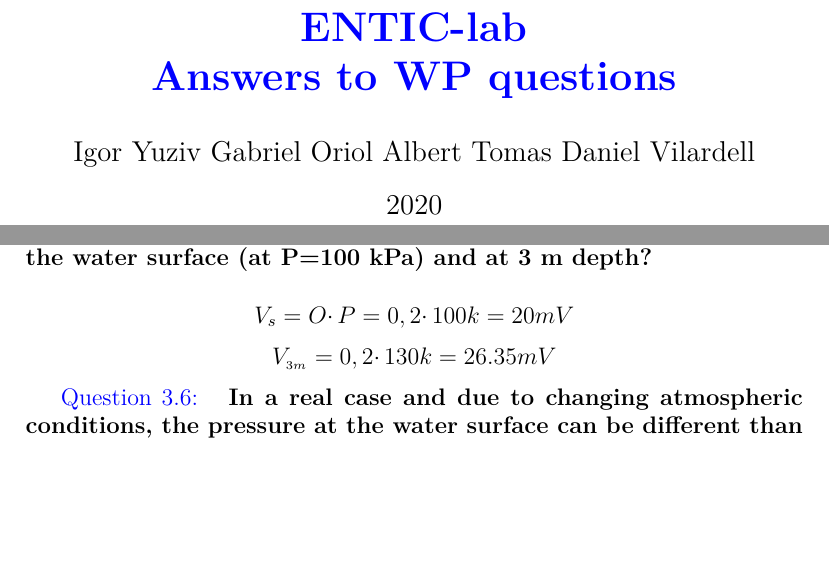
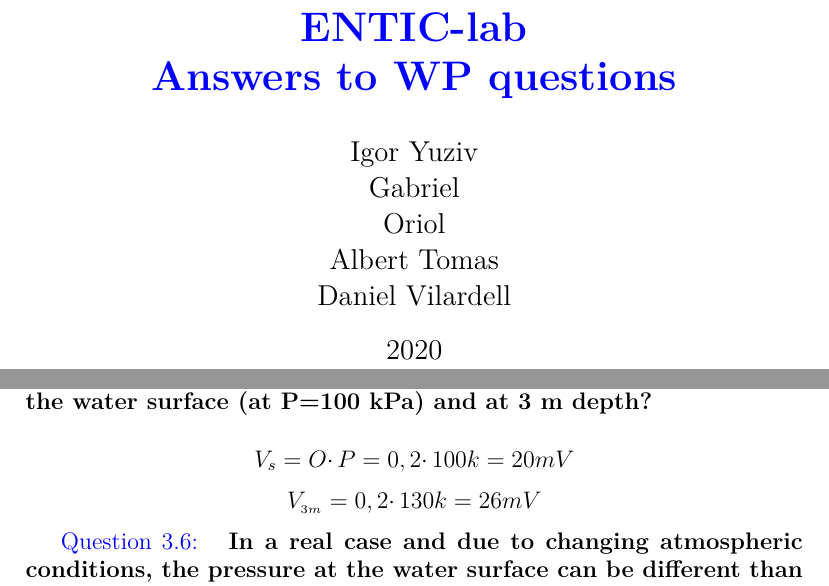
Before and after one commit to danivilardell/ENTIC_WP, a LaTeX document (Document Latex/ENTIC_WP.tex): two parts of pages 1 and 3 of 5, joined at a grey line, cut so that both start at the same text, the shorter picture padded with empty space. Compiled offline with pdfLaTeX.

Commit message:
canvi valors

```diff
--- a/Document Latex/ENTIC_WP.tex
+++ b/Document Latex/ENTIC_WP.tex
@@ -23,10 +23,10 @@
 }
 
 \author{
-		Igor Yuziv
-		Gabriel
-		Oriol
-		Albert Tomas
+		Igor Yuziv\\
+		Gabriel\\
+		Oriol\\
+		Albert Tomas\\
 		Daniel Vilardell}
 \newpage
 
@@ -79,7 +79,7 @@
 	\textcolor{blue}{Question 3.5:} \textbf{What output voltages V0 will provide the sensor at the water surface (at P=100 kPa) and at 3 m depth? }
 
 	\[V_{s} =O\cdotp P=0,2\cdotp 100k= 20mV\]
-	\[V_{_{3m}} =0,2\cdotp 130k=26.35mV\]
+	\[V_{_{3m}} =0,2\cdotp 130k=26mV\]
 
 
 	\textcolor{blue}{Question 3.6:} \textbf{ In a real case and due to changing atmospheric conditions, the pressure at the water surface can be different than 100 kPa, discuss how you could fix such effect and obtain the correct pressure data.}
```
Also changed, not shown: Document Latex/ENTIC_WP.pdf, Document Latex/ENTIC_WP.tex (3 more changed lines), 2 other files.
